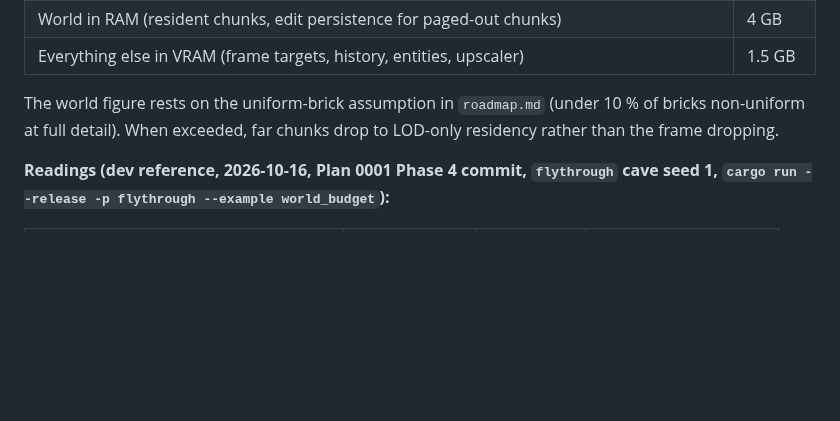
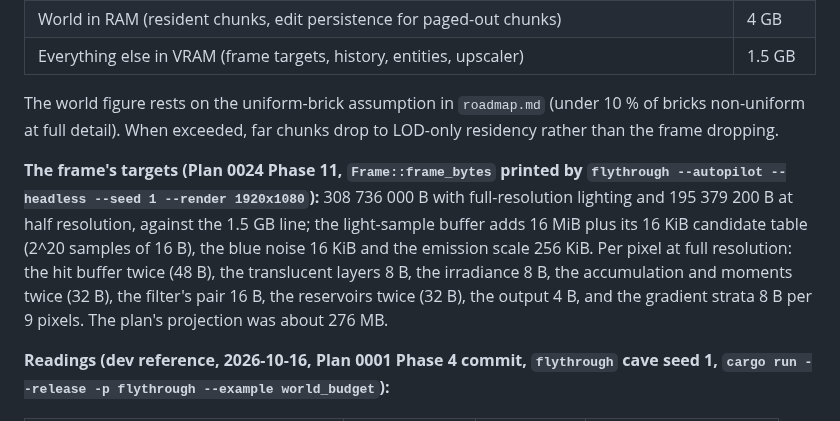
Before and after one commit to IgorKonovalov/voxel-engine, a Markdown page: docs/nfr.md, the part around the change. GitHub-like rendering; blank space fills up the shorter version.

```diff
--- a/docs/nfr.md
+++ b/docs/nfr.md
@@ -309,6 +309,15 @@ the streaming line above; the rest runs on background threads.
 The world figure rests on the uniform-brick assumption in `roadmap.md` (under 10 % of bricks
 non-uniform at full detail). When exceeded, far chunks drop to LOD-only residency rather than
 the frame dropping.
+
+**The frame's targets (Plan 0024 Phase 11, `Frame::frame_bytes` printed by `flythrough
+--autopilot --headless --seed 1 --render 1920x1080`):** 308 736 000 B with full-resolution
+lighting and 195 379 200 B at half resolution, against the 1.5 GB line; the light-sample buffer
+adds 16 MiB plus its 16 KiB candidate table (2^20 samples of 16 B), the blue noise 16 KiB and
+the emission scale 256 KiB. Per pixel at full resolution: the hit buffer twice (48 B), the
+translucent layers 8 B, the irradiance 8 B, the accumulation and moments twice (32 B), the
+filter's pair 16 B, the reservoirs twice (32 B), the output 4 B, and the gradient strata 8 B
+per 9 pixels. The plan's projection was about 276 MB.
 
 **Readings (dev reference, 2026-10-16, Plan 0001 Phase 4 commit, `flythrough` cave seed 1,
 `cargo run --release -p flythrough --example world_budget`):**
```
Also changed, not shown: README.md (+21 -5 lines), docs/plans/0024-direct-light-hit-buffer-emissive-samples-and-svgf-denoiser.md (+24 -2 lines), docs/images/hero.png, 3 other files.
